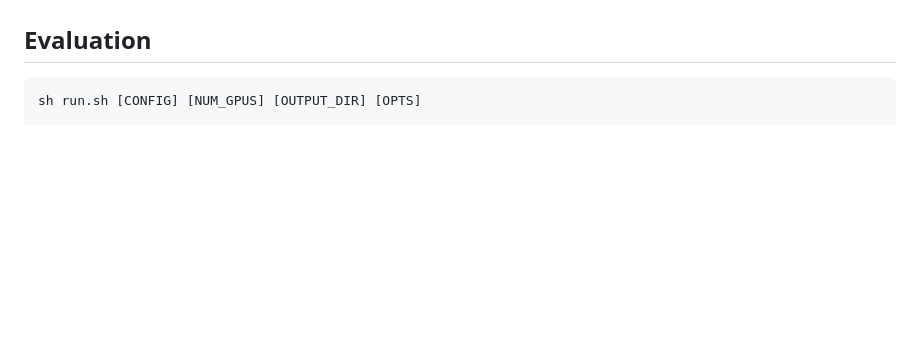
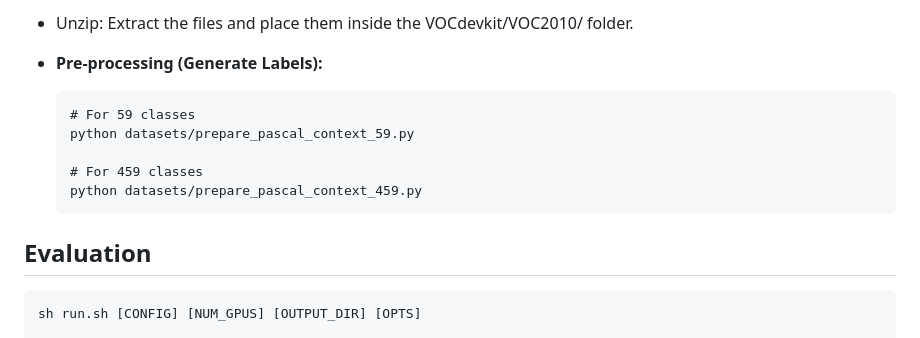
Before and after one commit to FanLiHub/DEDOS, a Markdown page: README.md, the part around one of its changes. GitHub-like rendering; blank space fills up the shorter version.

````diff
--- a/README.md
+++ b/README.md
@@ -45,3 +140,16 @@ pip install -r requirements.txt
+- Unzip: Extract the files and place them inside the VOCdevkit/VOC2010/ folder.
+
+- **Pre-processing (Generate Labels):**
+
+  ```
+  # For 59 classes
+  python datasets/prepare_pascal_context_59.py
+
+  # For 459 classes
+  python datasets/prepare_pascal_context_459.py
+  ```
+
+
 
 ## Evaluation
 
````
Also changed, not shown: other parts of README.md (+100 -5 lines).
